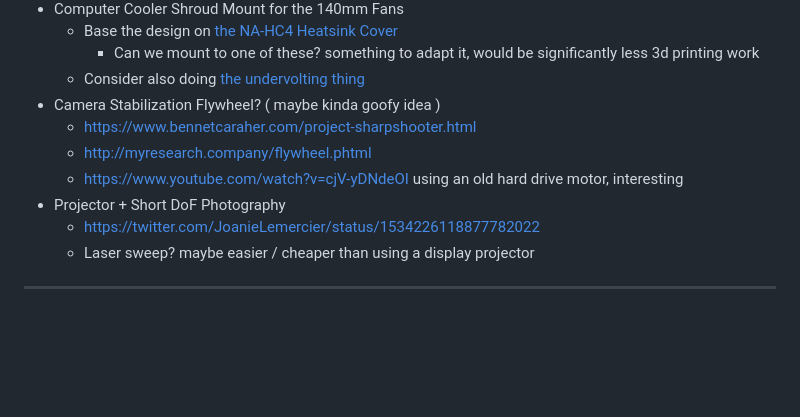
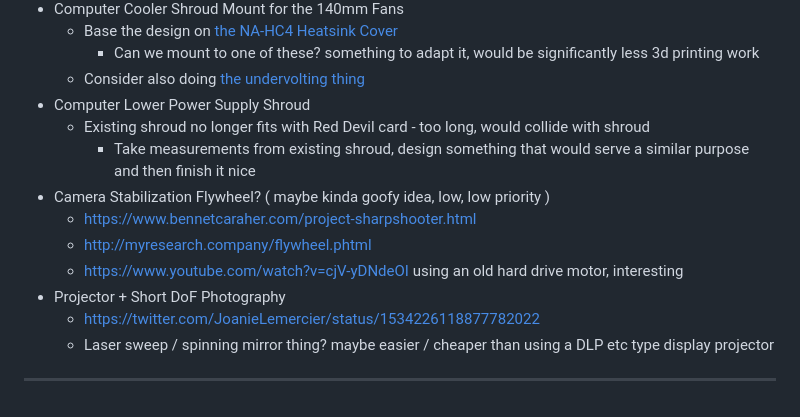
Before and after one commit to 0xBAMA/jbDE, a Markdown page: TODO.md, the part around the change printed below. GitHub-like rendering; blank space fills up the shorter version.

```diff
--- a/TODO.md
+++ b/TODO.md
@@ -221,12 +287,15 @@
 	- Base the design on [the NA-HC4 Heatsink Cover](https://noctua.at/en/na-hc4-chromax-black)
 		- Can we mount to one of these? something to adapt it, would be significantly less 3d printing work
 	- Consider also doing [the undervolting thing](https://youtu.be/1pizvaYiVbk)
-- Camera Stabilization Flywheel? ( maybe kinda goofy idea )
+- Computer Lower Power Supply Shroud
+	- Existing shroud no longer fits with Red Devil card - too long, would collide with shroud
+		- Take measurements from existing shroud, design something that would serve a similar purpose and then finish it nice
+- Camera Stabilization Flywheel? ( maybe kinda goofy idea, low, low priority )
 	- <https://www.bennetcaraher.com/project-sharpshooter.html>
 	- <http://myresearch.company/flywheel.phtml>
 	- <https://www.youtube.com/watch?v=cjV-yDNdeOI> using an old hard drive motor, interesting
 - Projector + Short DoF Photography
 	- <https://twitter.com/JoanieLemercier/status/1534226118877782022>
-	- Laser sweep? maybe easier / cheaper than using a display projector
+	- Laser sweep / spinning mirror thing? maybe easier / cheaper than using a DLP etc type display projector
 
 --------------------------------------------------------------------------------------------------
```
Also changed, not shown: other parts of TODO.md (+77 -11 lines).
